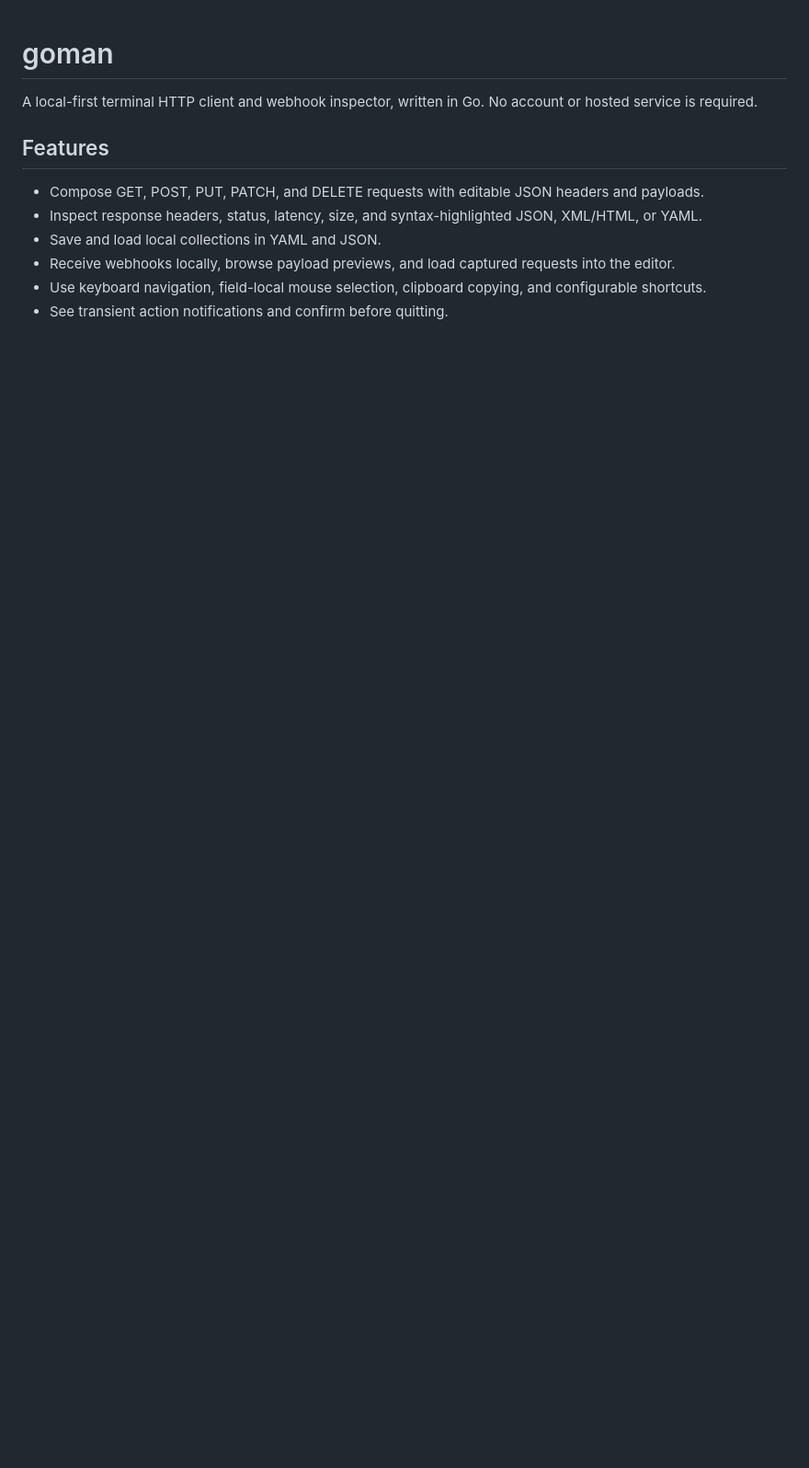
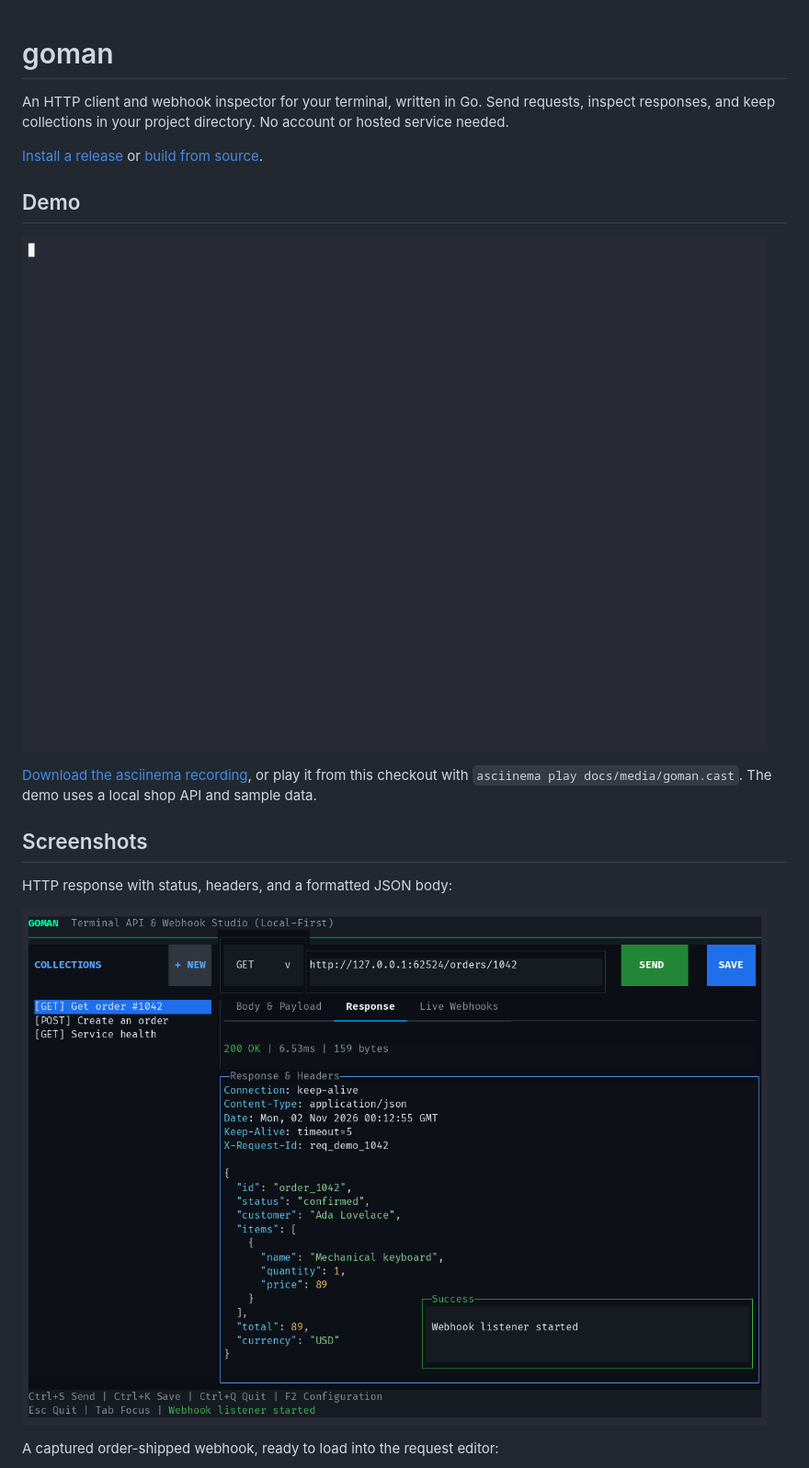
Before and after one commit to shoobyban/goman, a Markdown page: README.md, the part around one of its changes. Shown at 92% size. Rendered like a GitHub page; pictures changed too: docs/media/goman.gif (added), docs/media/response.png (added); blank space fills up the shorter version.

Commit message:
readme improvements

```diff
--- a/README.md
+++ b/README.md
@@ -1,12 +1,20 @@
 # goman
 
-A local-first terminal HTTP client and webhook inspector, written in Go. No account or hosted service is required.
+An HTTP client and webhook inspector for your terminal, written in Go. Send requests, inspect responses, and keep collections in your project directory. No account or hosted service needed.
 
-## Features
+[Install a release](#installation) or [build from source](#build-and-run).
 
-- Compose GET, POST, PUT, PATCH, and DELETE requests with editable JSON headers and payloads.
-- Inspect response headers, status, latency, size, and syntax-highlighted JSON, XML/HTML, or YAML.
-- Save and load local collections in YAML and JSON.
-- Receive webhooks locally, browse payload previews, and load captured requests into the editor.
-- Use keyboard navigation, field-local mouse selection, clipboard copying, and configurable shortcuts.
-- See transient action notifications and confirm before quitting.
+## Demo
+
+[![goman sending a local HTTP request, inspecting a webhook, and loading it for replay](docs/media/goman.gif)](docs/media/goman.cast)
+
+[Download the asciinema recording](docs/media/goman.cast), or play it from this checkout with `asciinema play docs/media/goman.cast`. The demo uses a local shop API and sample data.
+
+## Screenshots
+
+HTTP response with status, headers, and a formatted JSON body:
+
+![goman displaying a successful order response from a local API](docs/media/response.png)
+
+A captured order-shipped webhook, ready to load into the request editor:
+
```
Also changed, not shown: other parts of README.md (+127 -65 lines), PORTING.md (deleted, +0 -160 lines), docs/media/webhooks.png (added), 3 other files.
